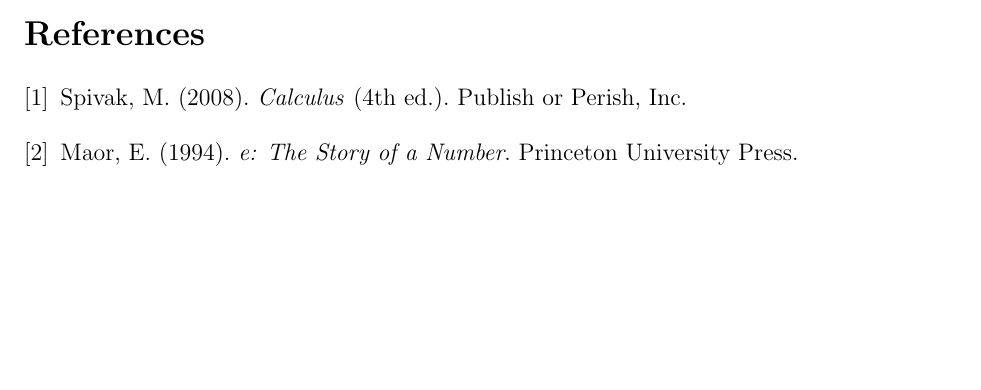
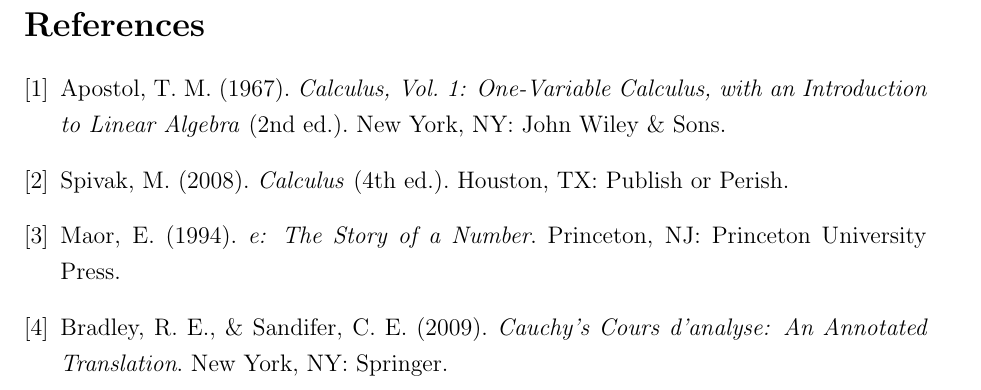
Before and after one commit to Tushar-Aich/Weekly_Math_Proofs, a LaTeX paper (Week-3(Development of logarithm and failure of power rule)/math.tex): part of page 11 of 11 before the commit and part of page 12 of 12 after it, cut so that both start at the same text, the shorter picture padded with empty space. Compiled offline with pdfLaTeX.

Commit message:
Update bibliography in math.tex

```diff
--- a/Week-3(Development of logarithm and failure of power rule)/math.tex
+++ b/Week-3(Development of logarithm and failure of power rule)/math.tex
@@ -394,13 +396,25 @@
 \begin{thebibliography}{9}
 
-    \bibitem{spivak}
-    Spivak, M. (2008).
-    \textit{Calculus} (4th ed.).
-    Publish or Perish, Inc.
+\bibitem{apostol}
+Apostol, T. M. (1967).
+\textit{Calculus, Vol. 1: One-Variable Calculus, with an Introduction to Linear Algebra} (2nd ed.).
+New York, NY: John Wiley \& Sons.
 
-    \bibitem{maor}
-    Maor, E. (1994).
-    \textit{e: The Story of a Number}. Princeton University Press.
+\bibitem{spivak}
+Spivak, M. (2008).
+\textit{Calculus} (4th ed.).
+Houston, TX: Publish or Perish.
+
+\bibitem{maor}
+Maor, E. (1994).
+\textit{e: The Story of a Number}.
+Princeton, NJ: Princeton University Press.
+
+\bibitem{cauchy-trans}
+Bradley, R. E., \& Sandifer, C. E. (2009).
+\textit{Cauchy's Cours d'analyse: An Annotated Translation}.
+New York, NY: Springer.
+
 \end{thebibliography}
 
 \end{document}
```
Also changed, not shown: Week-3(Development of logarithm and failure of power rule)/math.tex (2 more changed lines).
